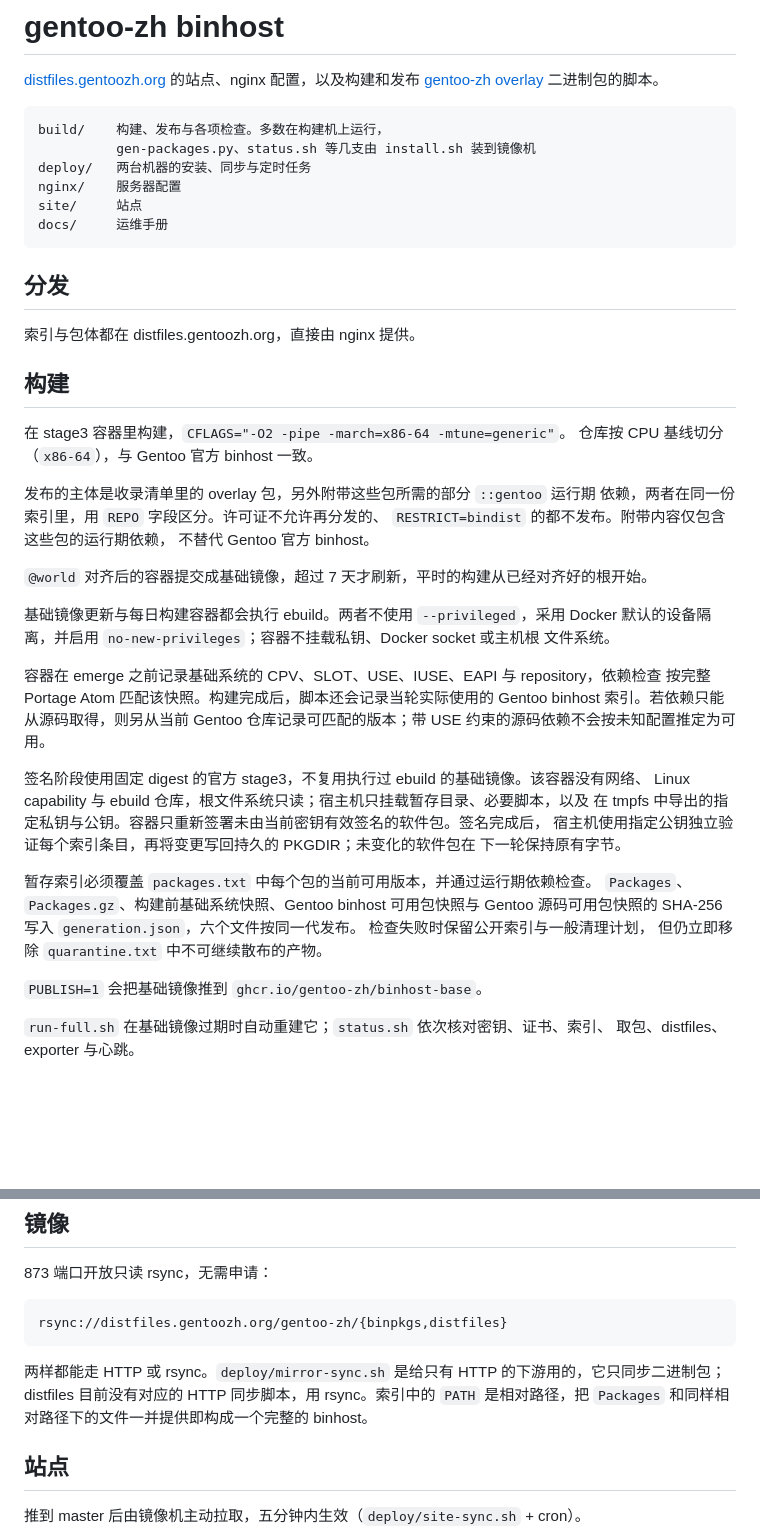
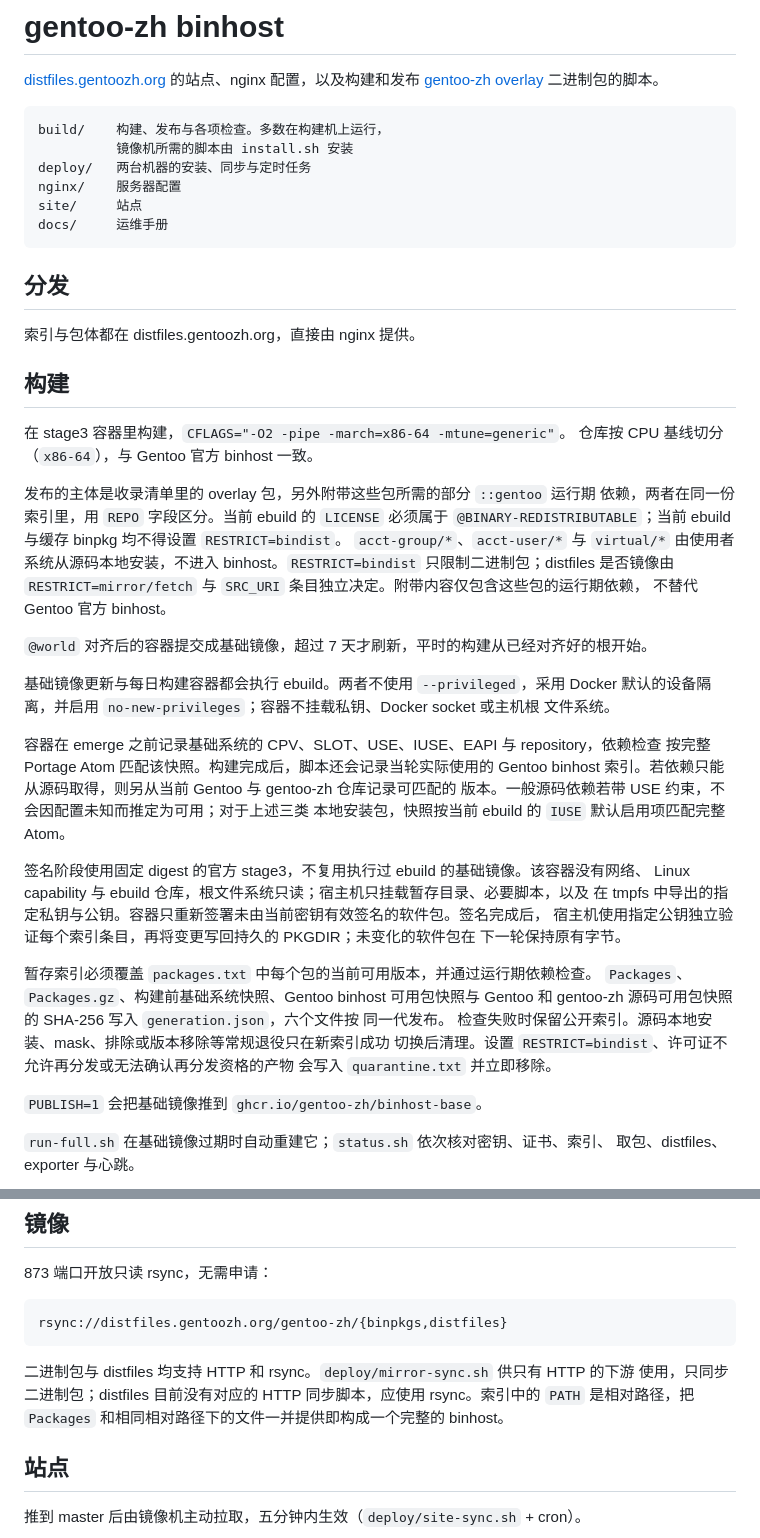
Before and after one commit to gentoo-zh/binhost, a Markdown page: README.md, 2 parts joined by grey strips. Drawn GitHub-style; blank space fills up the shorter version.

Commit message:
docs: document binpkg and distfiles publication policy
`RESTRICT=bindist` 只限制 binpkg，distfiles 仍按 mirror/fetch
独立判断。发布政策必须区分常规退役与立即隔离，否则文档会
夸大旧索引返回 404 的范围。

````diff
--- a/README.md
+++ b/README.md
@@ -4,7 +4,7 @@
 
 ```
 build/    构建、发布与各项检查。多数在构建机上运行，
-          gen-packages.py、status.sh 等几支由 install.sh 装到镜像机
+          镜像机所需的脚本由 install.sh 安装
 deploy/   两台机器的安装、同步与定时任务
 nginx/    服务器配置
 site/     站点
@@ -21,8 +21,12 @@ docs/     运维手册
 仓库按 CPU 基线切分（`x86-64`），与 Gentoo 官方 binhost 一致。
 
 发布的主体是收录清单里的 overlay 包，另外附带这些包所需的部分 `::gentoo` 运行期
-依赖，两者在同一份索引里，用 `REPO` 字段区分。许可证不允许再分发的、
-`RESTRICT=bindist` 的都不发布。附带内容仅包含这些包的运行期依赖，
+依赖，两者在同一份索引里，用 `REPO` 字段区分。当前 ebuild 的 `LICENSE`
+必须属于 `@BINARY-REDISTRIBUTABLE`；当前 ebuild 与缓存 binpkg 均不得设置
+`RESTRICT=bindist`。
+`acct-group/*`、`acct-user/*` 与 `virtual/*` 由使用者系统从源码本地安装，不进入
+binhost。`RESTRICT=bindist` 只限制二进制包；distfiles 是否镜像由
+`RESTRICT=mirror/fetch` 与 `SRC_URI` 条目独立决定。附带内容仅包含这些包的运行期依赖，
 不替代 Gentoo 官方 binhost。
 
 `@world` 对齐后的容器提交成基础镜像，超过 7 天才刷新，平时的构建从已经对齐好的根开始。
@@ -33,8 +37,9 @@ docs/     运维手册
 
 容器在 emerge 之前记录基础系统的 CPV、SLOT、USE、IUSE、EAPI 与 repository，依赖检查
 按完整 Portage Atom 匹配该快照。构建完成后，脚本还会记录当轮实际使用的 Gentoo
-binhost 索引。若依赖只能从源码取得，则另从当前 Gentoo 仓库记录可匹配的版本；带 USE
-约束的源码依赖不会按未知配置推定为可用。
+binhost 索引。若依赖只能从源码取得，则另从当前 Gentoo 与 gentoo-zh 仓库记录可匹配的
+版本。一般源码依赖若带 USE 约束，不会因配置未知而推定为可用；对于上述三类
+本地安装包，快照按当前 ebuild 的 `IUSE` 默认启用项匹配完整 Atom。
 
 签名阶段使用固定 digest 的官方 stage3，不复用执行过 ebuild 的基础镜像。该容器没有网络、
 Linux capability 与 ebuild 仓库，根文件系统只读；宿主机只挂载暂存目录、必要脚本，以及
@@ -44,9 +49,11 @@ Linux capability 与 ebuild 仓库，根文件系统只读；宿主机只挂载
 
 暂存索引必须覆盖 `packages.txt` 中每个包的当前可用版本，并通过运行期依赖检查。
 `Packages`、`Packages.gz`、构建前基础系统快照、Gentoo binhost 可用包快照与
-Gentoo 源码可用包快照的 SHA-256 写入 `generation.json`，六个文件按同一代发布。
-检查失败时保留公开索引与一般清理计划，
-但仍立即移除 `quarantine.txt` 中不可继续散布的产物。
+Gentoo 和 gentoo-zh 源码可用包快照的 SHA-256 写入 `generation.json`，六个文件按
+同一代发布。
+检查失败时保留公开索引。源码本地安装、mask、排除或版本移除等常规退役只在新索引成功
+切换后清理。设置 `RESTRICT=bindist`、许可证不允许再分发或无法确认再分发资格的产物
+会写入 `quarantine.txt` 并立即移除。
 
 `PUBLISH=1` 会把基础镜像推到 `ghcr.io/gentoo-zh/binhost-base`。
 
@@ -84,7 +91,10 @@ overlay、构建、发布并报告失败。
 rsync://distfiles.gentoozh.org/gentoo-zh/{binpkgs,distfiles}
 ```
 
-两样都能走 HTTP 或 rsync。`deploy/mirror-sync.sh` 是给只有 HTTP 的下游用的，它只同步二进制包；distfiles 目前没有对应的 HTTP 同步脚本，用 rsync。索引中的 `PATH` 是相对路径，把 `Packages` 和同样相对路径下的文件一并提供即构成一个完整的 binhost。
+二进制包与 distfiles 均支持 HTTP 和 rsync。`deploy/mirror-sync.sh` 供只有 HTTP 的下游
+使用，只同步二进制包；distfiles 目前没有对应的 HTTP 同步脚本，应使用 rsync。索引中的
+`PATH` 是相对路径，把 `Packages` 和相同相对路径下的文件一并提供即构成一个完整的
+binhost。
 
 ## 站点
 
````
Also changed, not shown: CONTRIBUTING.md (+2 -2 lines), docs/accepted-risks.md (+14 -7 lines).
